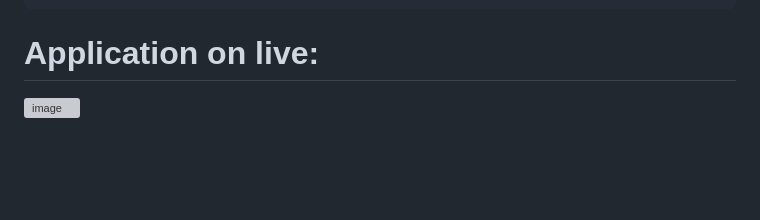
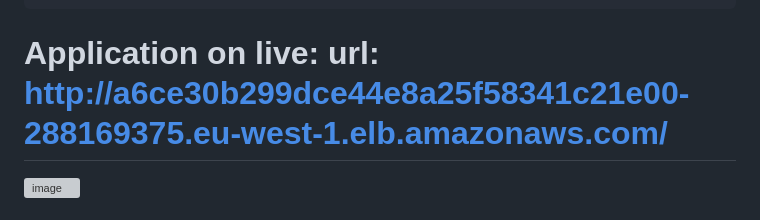
Before and after one commit to manukumarkc/AWS_EKS_APP_Monitor., a Markdown page: README.md, the part around one of its changes. Rendered like a GitHub page; blank space fills up the shorter version; grey boxes are pictures that could not be loaded.

````diff
--- a/README.md
+++ b/README.md
@@ -32,7 +32,7 @@ eks-static-app/
 ├── README.md              #Clear Description of Readme content
 ```
 
-# Application on live:
+# Application on live: url: http://a6ce30b299dce44e8a25f58341c21e00-288169375.eu-west-1.elb.amazonaws.com/
 
 ![image](https://github.com/user-attachments/assets/a9108a9b-81ae-4008-a3c0-b560d91127de)
 
````
Also changed, not shown: other parts of README.md (+5 -0 lines).
